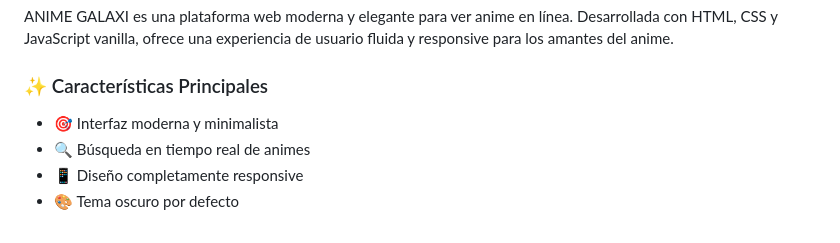
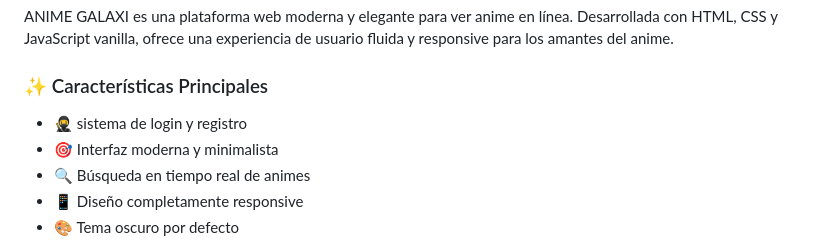
Before and after one commit to JEISON-DAVID/Anime-, a Markdown page: README.md, the part around the change. GitHub-like rendering.

```diff
--- a/README.md
+++ b/README.md
@@ -15,6 +15,7 @@ ANIME GALAXI es una plataforma web moderna y elegante para ver anime en línea.
 
 ### ✨ Características Principales
 
+-  🥷 sistema de login y registro
 - 🎯 Interfaz moderna y minimalista
 - 🔍 Búsqueda en tiempo real de animes
 - 📱 Diseño completamente responsive
```
